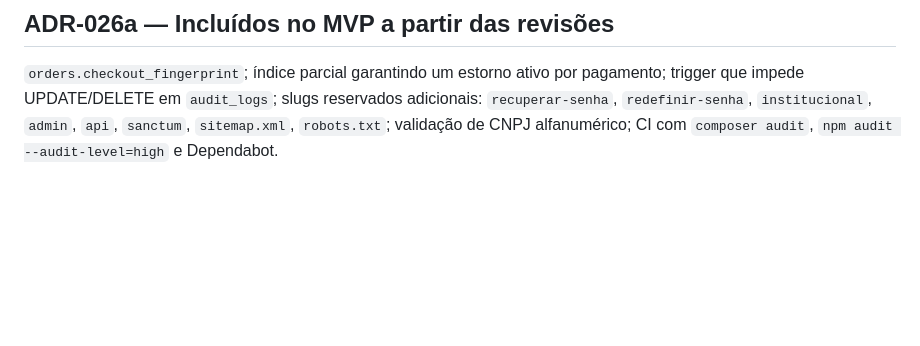
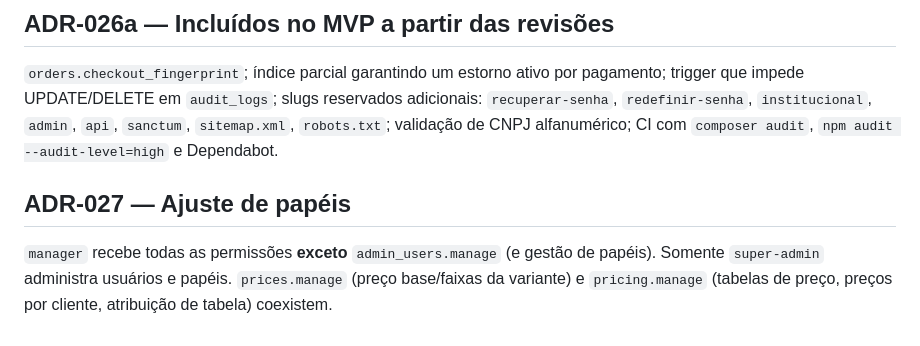
Before and after one commit to diegocozer/e-commerce, a Markdown page: docs/DECISIONS.md, the part around the change. GitHub-like rendering; blank space fills up the shorter version.

Commit message:
docs: align DATABASE.md with round-2 ADRs; restrict manager role
Co-Authored-By: Claude Opus 5.5 <noreply@anthropic.com>
Claude-Session: https://claude.ai/code/session_01HDqAtFz64rUExTuFNda2BQ

```diff
--- a/docs/DECISIONS.md
+++ b/docs/DECISIONS.md
@@ -357,3 +357,10 @@ pagamento; trigger que impede UPDATE/DELETE em `audit_logs`; slugs reservados
 adicionais: `recuperar-senha`, `redefinir-senha`, `institucional`, `admin`, `api`,
 `sanctum`, `sitemap.xml`, `robots.txt`; validação de CNPJ alfanumérico; CI com
 `composer audit`, `npm audit --audit-level=high` e Dependabot.
+
+## ADR-027 — Ajuste de papéis
+
+`manager` recebe todas as permissões **exceto** `admin_users.manage` (e gestão de
+papéis). Somente `super-admin` administra usuários e papéis. `prices.manage`
+(preço base/faixas da variante) e `pricing.manage` (tabelas de preço, preços por
+cliente, atribuição de tabela) coexistem.
```
